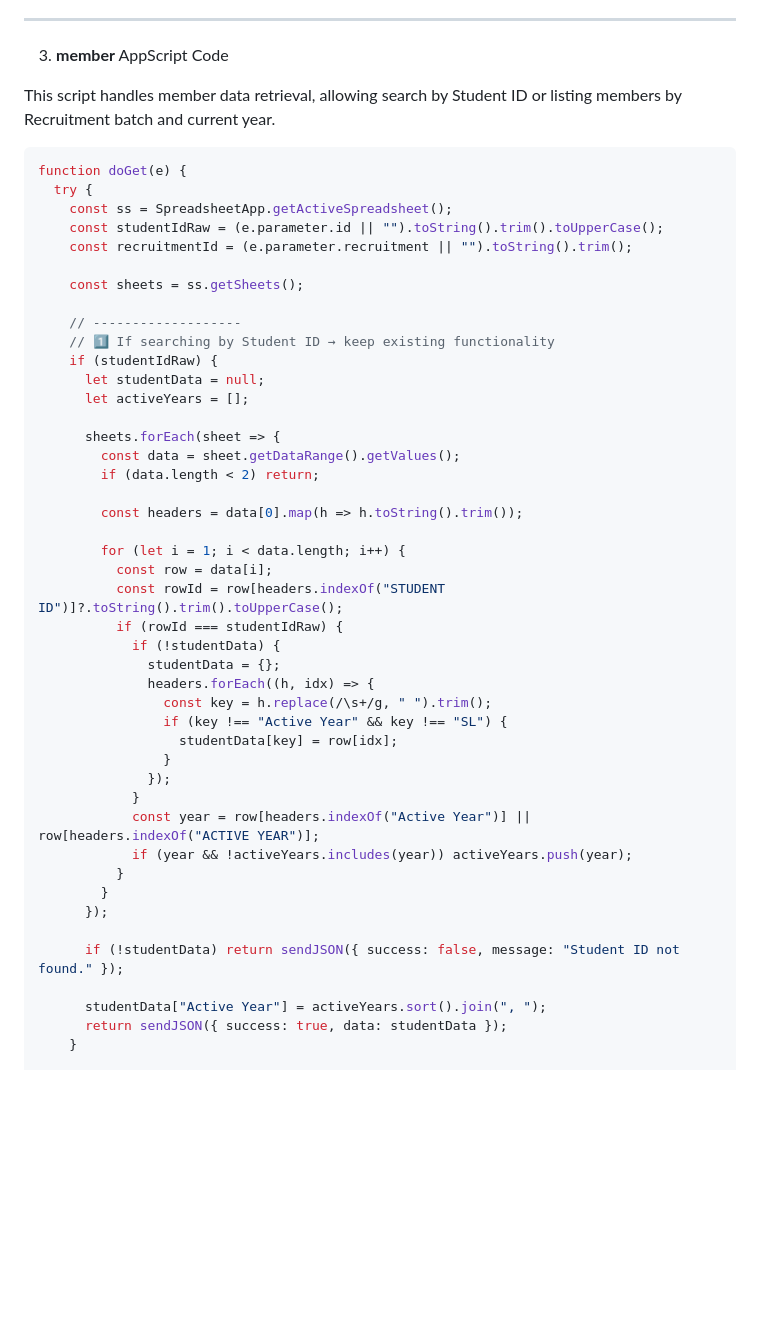
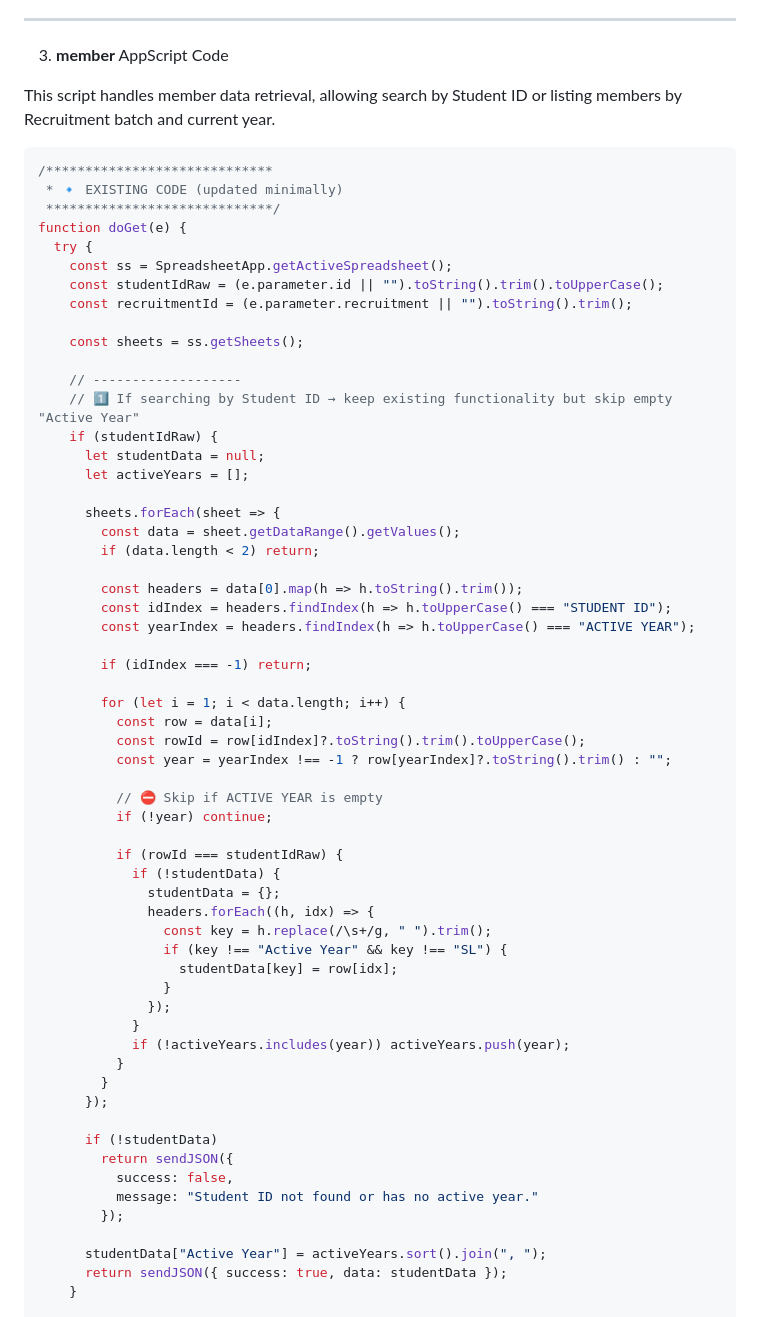
Before and after one commit to SoutheastCulturalSociety/SoutheastCulturalSociety.github.io, a Markdown page: README.md, the part around one of its changes. Drawn GitHub-style; blank space fills up the shorter version.

````diff
--- a/README.md
+++ b/README.md
@@ -211,6 +211,9 @@ Note: Input the required data (Notice Headline, Notice Details, Registration Lin
 This script handles member data retrieval, allowing search by Student ID or listing members by Recruitment batch and current year.
 
 ```JavaScript
+/*****************************
+ * 🔹 EXISTING CODE (updated minimally)
+ *****************************/
 function doGet(e) {
   try {
     const ss = SpreadsheetApp.getActiveSpreadsheet();
@@ -220,7 +223,7 @@ function doGet(e) {
     const sheets = ss.getSheets();
 
     // -------------------
-    // 1️⃣ If searching by Student ID → keep existing functionality
+    // 1️⃣ If searching by Student ID → keep existing functionality but skip empty "Active Year"
     if (studentIdRaw) {
       let studentData = null;
       let activeYears = [];
@@ -230,10 +233,19 @@ function doGet(e) {
         if (data.length < 2) return;
 
         const headers = data[0].map(h => h.toString().trim());
+        const idIndex = headers.findIndex(h => h.toUpperCase() === "STUDENT ID");
+        const yearIndex = headers.findIndex(h => h.toUpperCase() === "ACTIVE YEAR");
+
+        if (idIndex === -1) return;
 
         for (let i = 1; i < data.length; i++) {
           const row = data[i];
-          const rowId = row[headers.indexOf("STUDENT ID")]?.toString().trim().toUpperCase();
+          const rowId = row[idIndex]?.toString().trim().toUpperCase();
+          const year = yearIndex !== -1 ? row[yearIndex]?.toString().trim() : "";
+
+          // ⛔ Skip if ACTIVE YEAR is empty
+          if (!year) continue;
+
           if (rowId === studentIdRaw) {
             if (!studentData) {
               studentData = {};
@@ -244,13 +256,16 @@ function doGet(e) {
                 }
               });
             }
-            const year = row[headers.indexOf("Active Year")] || row[headers.indexOf("ACTIVE YEAR")];
-            if (year && !activeYears.includes(year)) activeYears.push(year);
+            if (!activeYears.includes(year)) activeYears.push(year);
           }
         }
       });
 
-      if (!studentData) return sendJSON({ success: false, message: "Student ID not found." });
+      if (!studentData)
+        return sendJSON({
+          success: false,
+          message: "Student ID not found or has no active year."
+        });
 
       studentData["Active Year"] = activeYears.sort().join(", ");
       return sendJSON({ success: true, data: studentData });
````
Also changed, not shown: other parts of README.md (+38 -3 lines).
